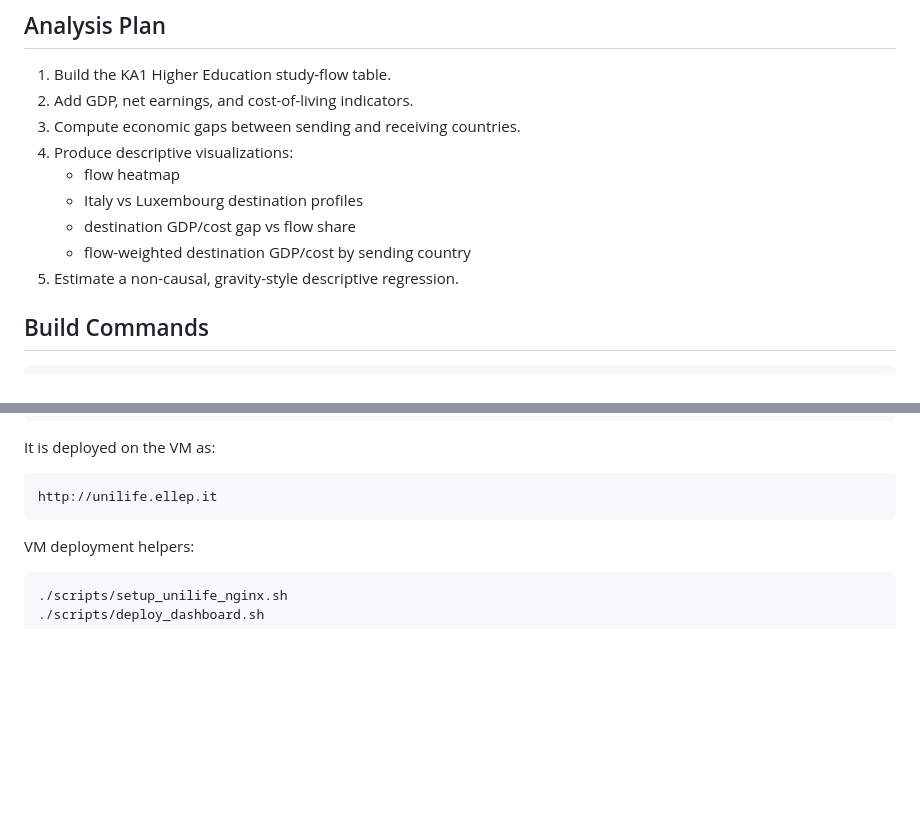
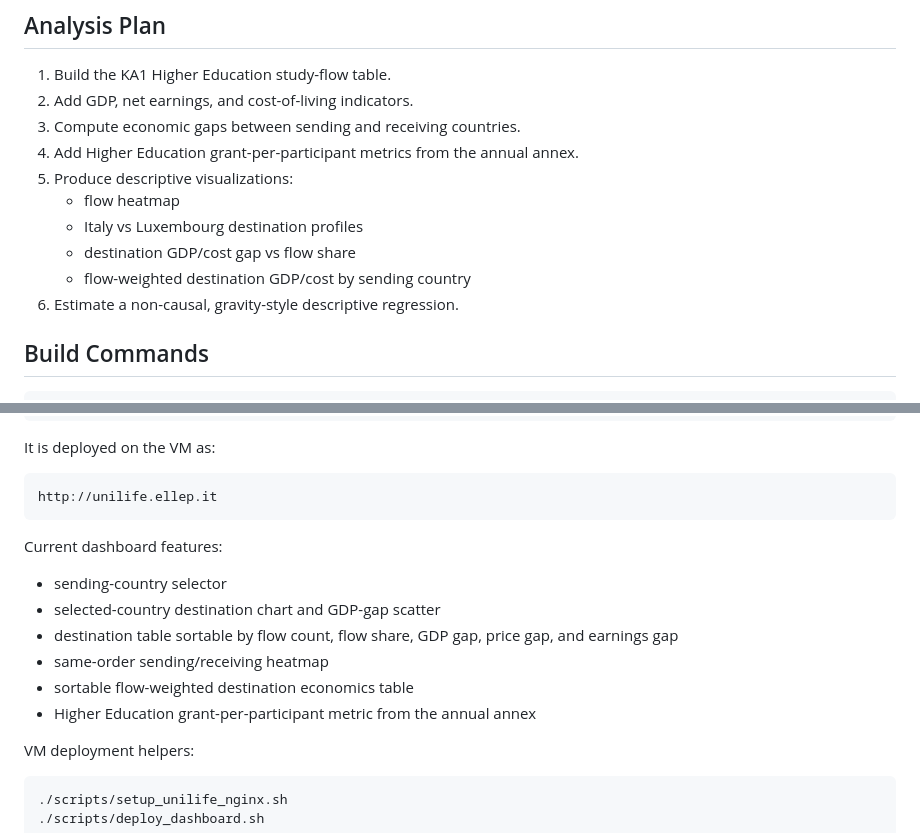
Before and after one commit to LeoPalanca/UniLife, a Markdown page: README.md, 2 parts joined by grey strips. GitHub-like rendering; blank space fills up the shorter version.

Commit message:
Document interactive dashboard features

````diff
--- a/README.md
+++ b/README.md
@@ -92,12 +92,13 @@ Do not commit `.env`.
 1. Build the KA1 Higher Education study-flow table.
 2. Add GDP, net earnings, and cost-of-living indicators.
 3. Compute economic gaps between sending and receiving countries.
-4. Produce descriptive visualizations:
+4. Add Higher Education grant-per-participant metrics from the annual annex.
+5. Produce descriptive visualizations:
    - flow heatmap
    - Italy vs Luxembourg destination profiles
    - destination GDP/cost gap vs flow share
    - flow-weighted destination GDP/cost by sending country
-5. Estimate a non-causal, gravity-style descriptive regression.
+6. Estimate a non-causal, gravity-style descriptive regression.
 
 ## Build Commands
 
@@ -118,6 +119,15 @@ It is deployed on the VM as:
 ```text
 http://unilife.ellep.it
 ```
+
+Current dashboard features:
+
+- sending-country selector
+- selected-country destination chart and GDP-gap scatter
+- destination table sortable by flow count, flow share, GDP gap, price gap, and earnings gap
+- same-order sending/receiving heatmap
+- sortable flow-weighted destination economics table
+- Higher Education grant-per-participant metric from the annual annex
 
 VM deployment helpers:
 
````
